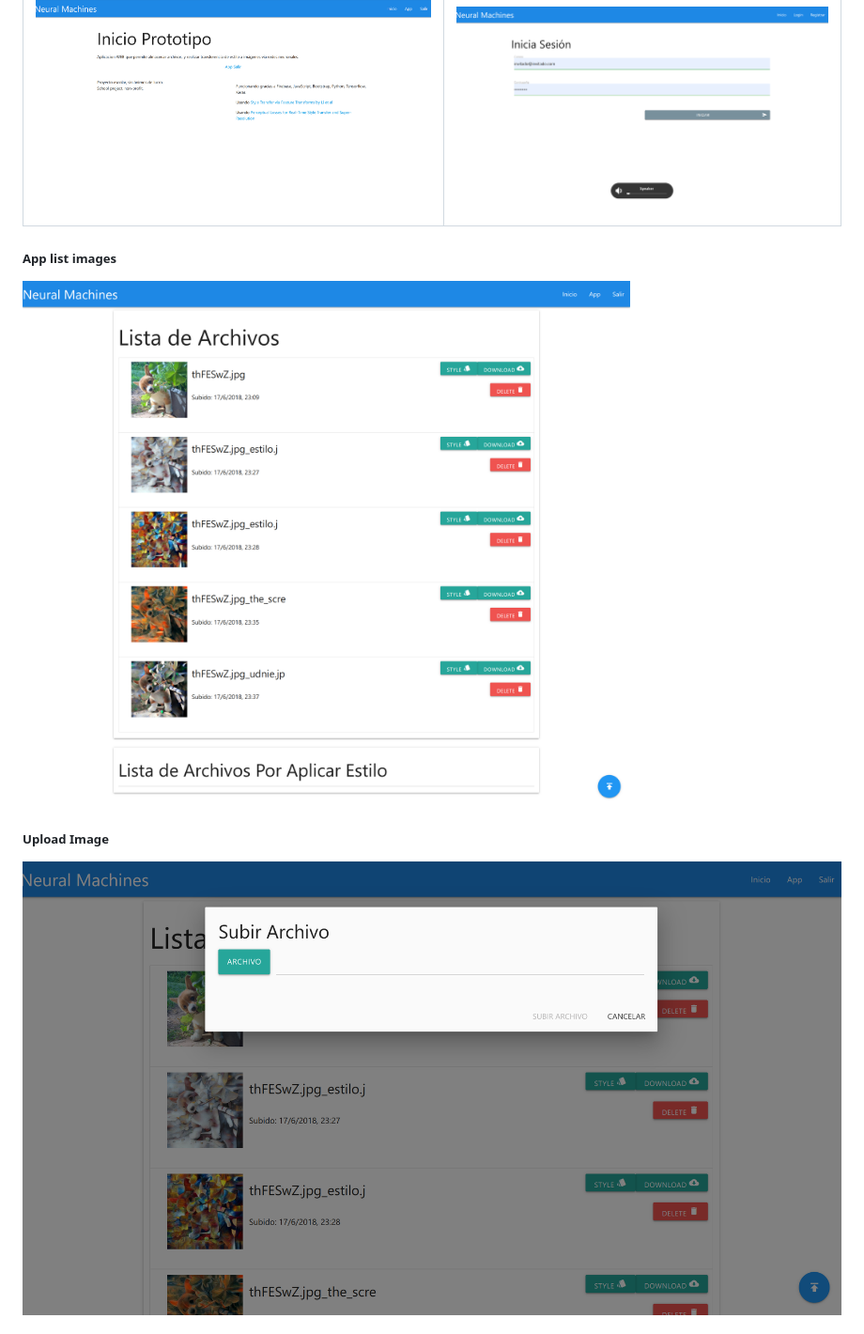
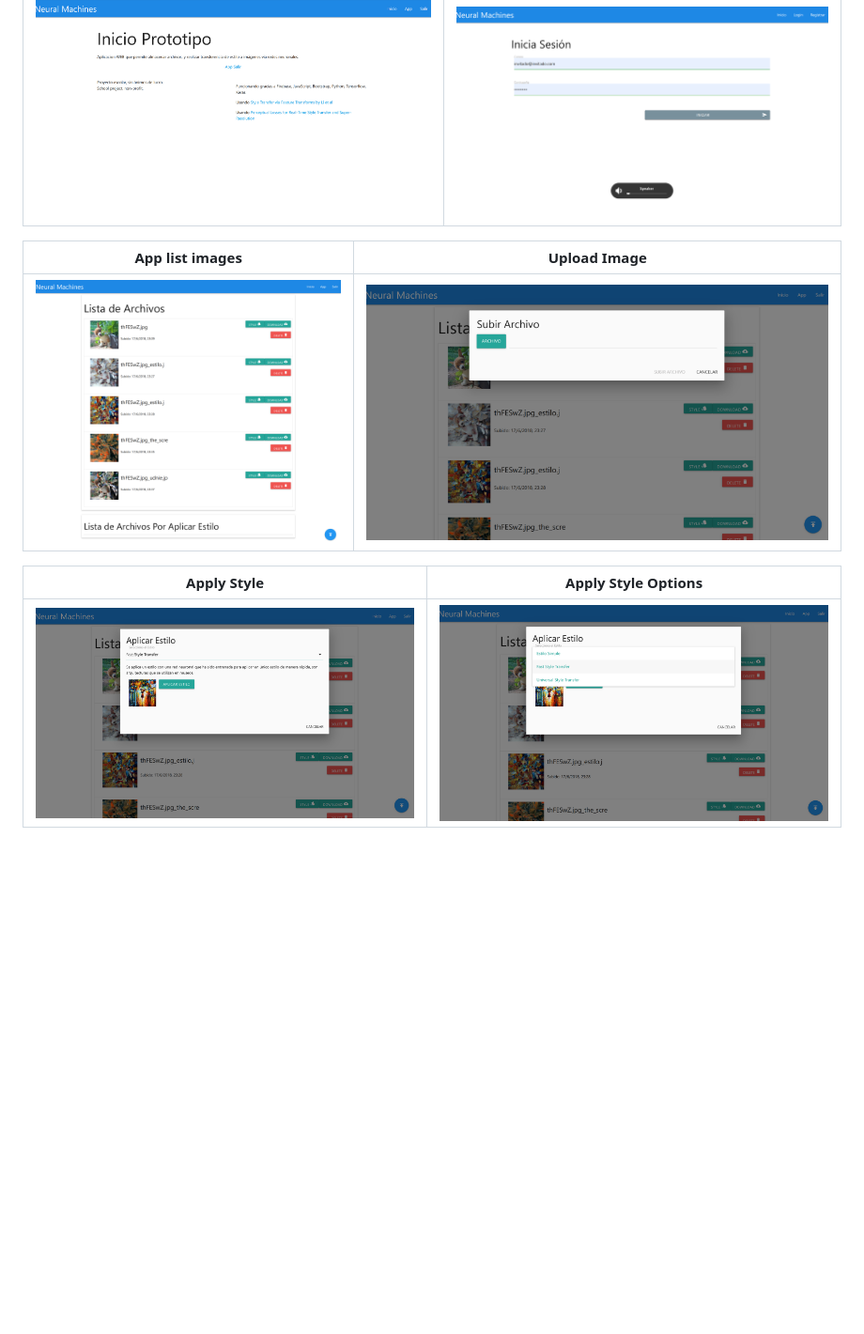
Before and after one commit to CodeSugar/MagicService, a Markdown page: readme.md, the part around one of its changes. Shown at 94% size. Rendered like a GitHub page; blank space fills up the shorter version.

Commit message:
improved screenshots visibility

```diff
--- a/readme.md
+++ b/readme.md
@@ -39,9 +39,11 @@ Homepage | Login
 ![Homepage Screenshot](screenshots/homepage.png?raw=true "Homepage")  |  ![Login Screenshot](screenshots/login.png?raw=true "Login")
 
 
-##### App list images
-![App list images Screenshot](screenshots/listFiles.png?raw=true "App list images")
+App list images | Upload Image
+:-------------------------:|:-------------------------:
+![App list images Screenshot](screenshots/listFiles.png?raw=true "App list images")  |  ![Upload Image Screenshot](screenshots/uploadFile.png?raw=true "Upload Image")
 
-##### Upload Image
-![Upload Image Screenshot](screenshots/uploadFile.png?raw=true "Upload Image")
+Apply Style | Apply Style Options
+:-------------------------:|:-------------------------:
+![Apply Style Screenshot](screenshots/applyStyle.png?raw=true "Apply Style")  |  ![Apply Style Options Screenshot](screenshots/applyStyleMenu.png?raw=true "Apply Style Options")
 
```
Also changed, not shown: other parts of readme.md (+0 -5 lines).
